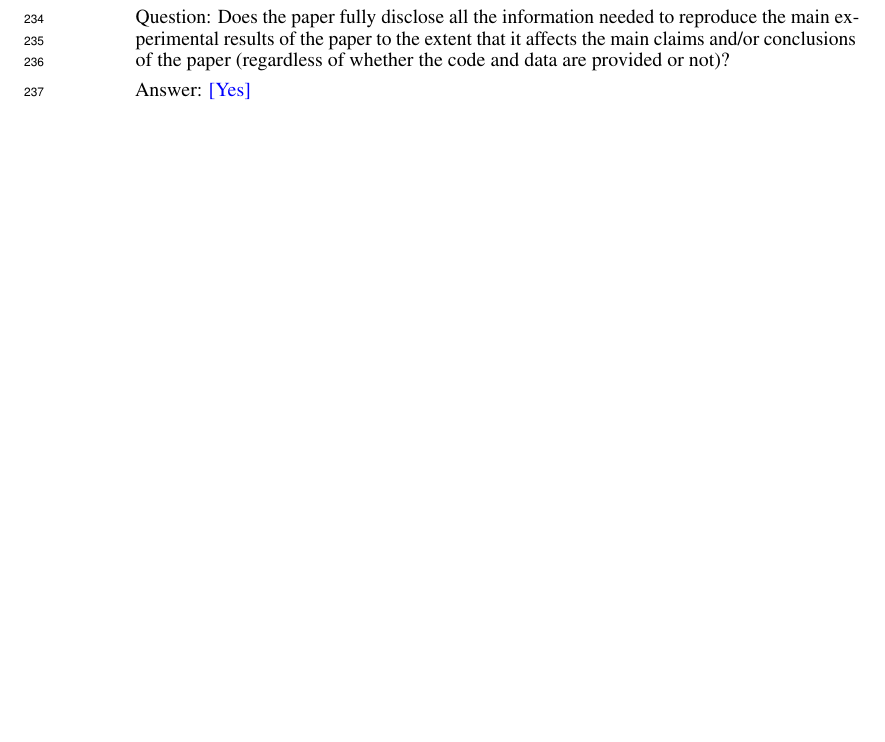
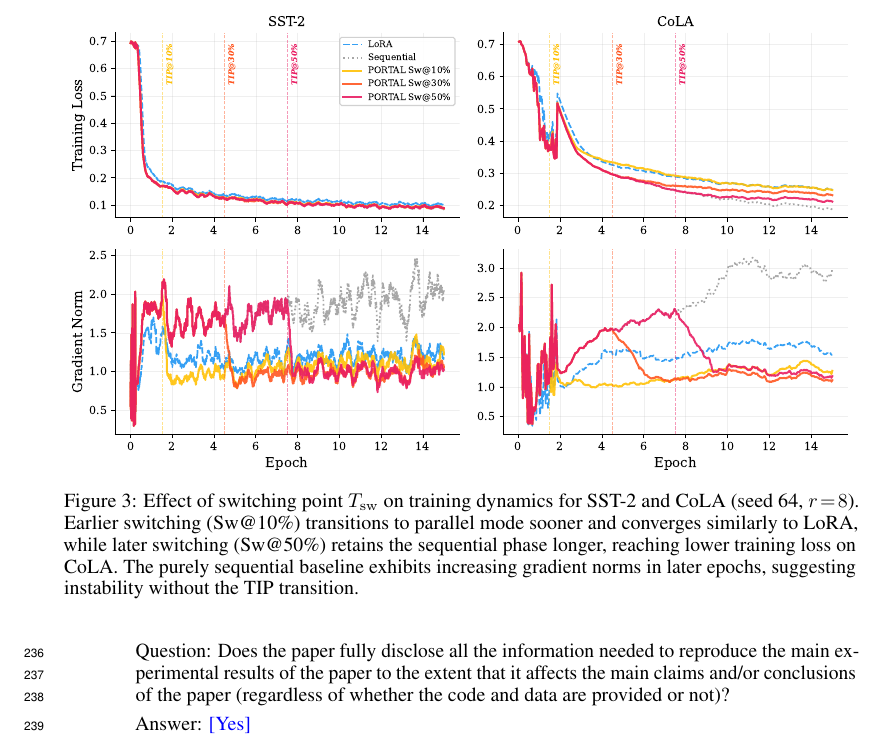
Before and after one commit to merrybabyxmas/PAPER_PORTAL, a LaTeX paper (main.tex): part of page 13 of 15 before the commit and part of page 14 of 16 after it, cut at the place of the change, the shorter picture padded with empty space. Compiled offline with pdfLaTeX.

Commit message:
Add training dynamics figures (method comparison + switch point analysis)
- Figure: Method comparison (LoRA/PiSSA/DoRA/PORTAL) on SST-2 and Headlines showing training loss and gradient norm. PORTAL converges competitively with smooth TIP transition.
- Figure: Switch epoch comparison (Sw@10%/30%/50% + Sequential + LoRA) on SST-2 and CoLA. Later switching reaches lower loss on CoLA; Sequential shows gradient instability.
- Added as new subsection "Training Dynamics" in appendix.

Co-Authored-By: Claude Opus 4.6 (1M context) <noreply@anthropic.com>

```diff
--- a/main.tex
+++ b/main.tex
@@ -946,3 +956,13 @@ PiSSA                       & Parallel (merged) & $1.00\times$ \\
+\label{fig:method_comparison}
+\end{figure}
+
+\begin{figure}[!ht]
+\centering
+\includegraphics[width=\textwidth]{figures/fig_training_switch_comparison.pdf}
+\caption{Effect of switching point $\Tswitch$ on training dynamics for SST-2 and CoLA (seed~64, $r\!=\!8$). Earlier switching (Sw@10\%) transitions to parallel mode sooner and converges similarly to LoRA, while later switching (Sw@50\%) retains the sequential phase longer, reaching lower training loss on CoLA. The purely sequential baseline exhibits increasing gradient norms in later epochs, suggesting instability without the TIP transition.}
+\label{fig:switch_comparison}
+\end{figure}
+
 %=============================================================================
 \newpage
 \input{checklist.tex}
```
Also changed, not shown: figures/fig_training_method_comparison.pdf (added), figures/fig_training_method_comparison.png (added), figures/fig_training_switch_comparison.pdf (added), figures/fig_training_switch_comparison.png (added), main.tex (10 more changed lines).
